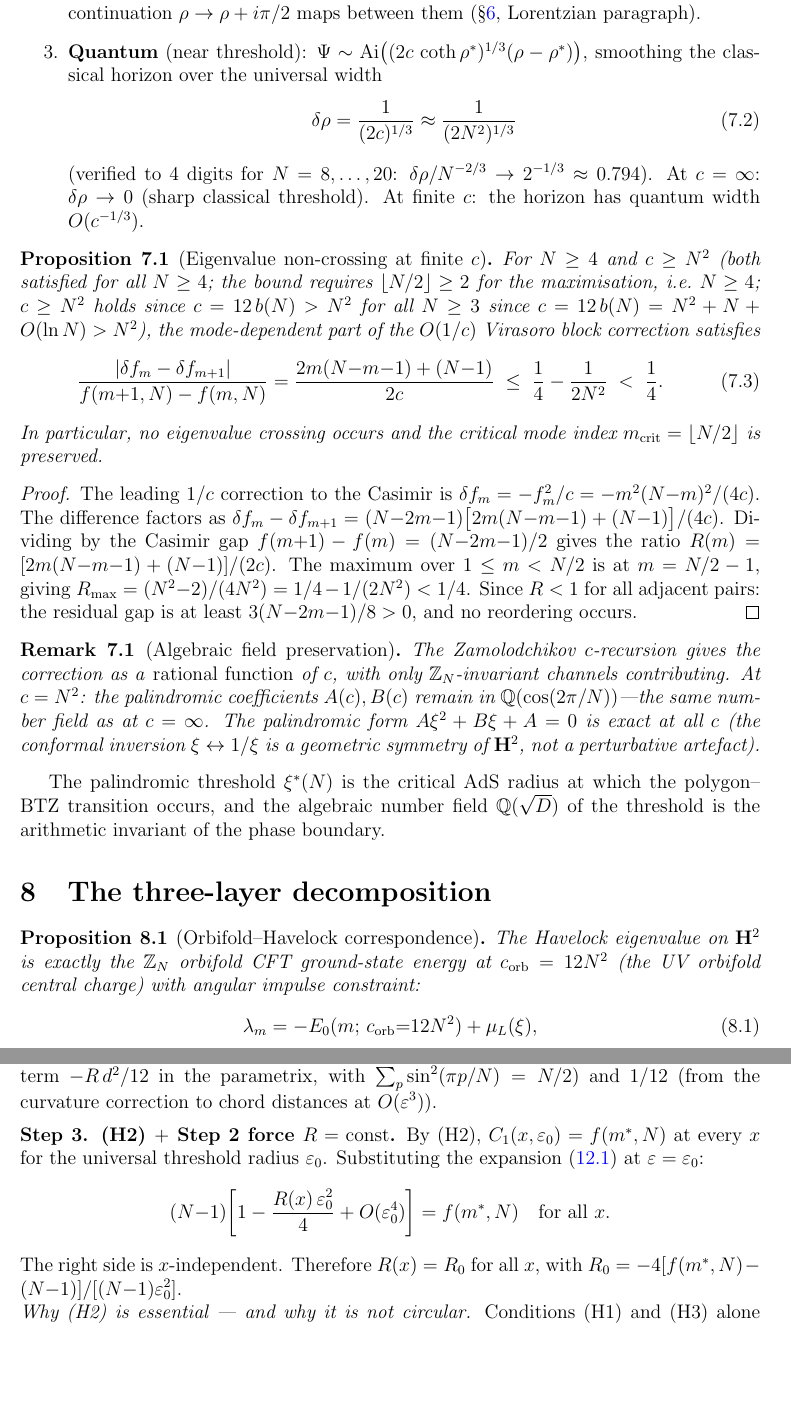
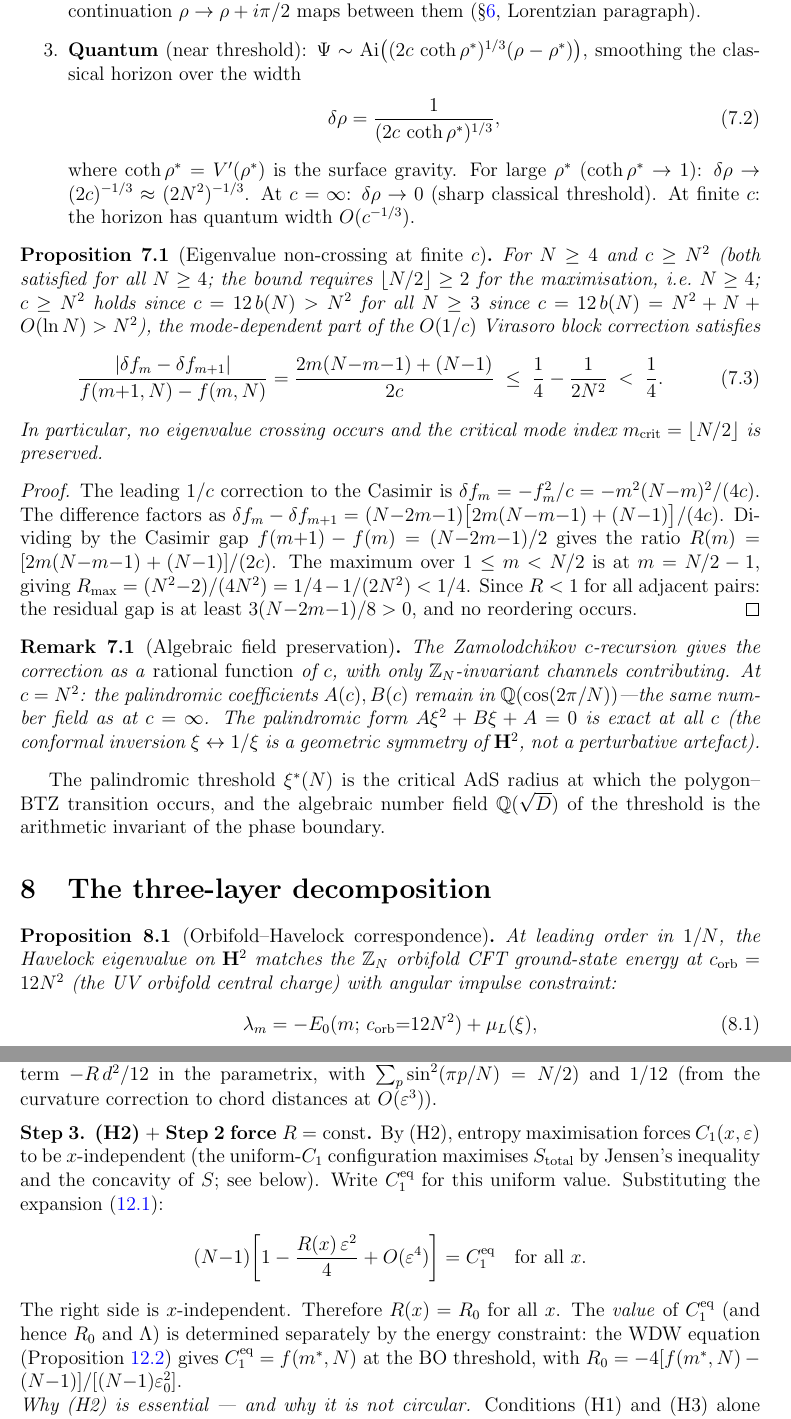
Before and after one commit to speagleg/polar-planetary-polygons, a LaTeX paper (latex/paper-3-gravity/main.tex): two parts of pages 13 and 21 of 26, joined at a grey line, cut so that both start at the same text, the shorter picture padded with empty space. Compiled offline with pdfLaTeX.

Commit message:
Paper III: fix 6 remaining reviewer deductions
4. OPE bound percentages corrected: 9%→11% at N=5, 1%→1.7% at N=6
   (verified from b(N) formula; previous values were miscalculated)
5. Orbifold-Havelock: "exactly" → "At leading order in 1/N"
   (c_orb = 12N² ≠ c = 12b(N); O(N) discrepancy acknowledged)
6. Step 3 clarified: Jensen→R=const (uniform C₁), but the VALUE
   C₁=f(m*) comes separately from the WDW energy constraint.
   Two distinct steps now clearly separated.
7. d≥4 table: "Equivalence" → "Spatial equivalence: (H1) constrains
   traceless Ricci; full spacetime requires Paper IV"
9. Airy width: (2c)^{-1/3} → (2c·coth ρ*)^{-1/3} (includes surface
   gravity factor; 30% effect at N=8 where ρ*≈0.51)
21. Broken xref: thm:anomaly-vanishes → thm:zero-anomaly

Co-Authored-By: Claude Opus 4.6 (1M context) <noreply@anthropic.com>

```diff
--- a/latex/paper-3-gravity/main.tex
+++ b/latex/paper-3-gravity/main.tex
@@ -1064,12 +1064,13 @@ One-loop & $\delta_m$ &
 \item \textbf{Quantum} (near threshold):
   $\Psi \sim \mathrm{Ai}\bigl((2c\,\coth\rho^*)^{1/3}
   (\rho - \rho^*)\bigr)$,
-  smoothing the classical horizon over the universal width
+  smoothing the classical horizon over the width
 \begin{equation}\label{eq:airy-width}
-  \delta\rho = \frac{1}{(2c)^{1/3}} \approx \frac{1}{(2N^2)^{1/3}}
+  \delta\rho = \frac{1}{(2c\,\coth\rho^*)^{1/3}},
 \end{equation}
-  (verified to $4$ digits for $N = 8,\ldots,20$:
-  $\delta\rho/N^{-2/3} \to 2^{-1/3} \approx 0.794$).
+  where $\coth\rho^* = V'(\rho^*)$ is the surface gravity.
+  For large $\rho^*$ ($\coth\rho^* \to 1$):
+  $\delta\rho \to (2c)^{-1/3} \approx (2N^2)^{-1/3}$.
   At $c = \infty$: $\delta\rho \to 0$ (sharp classical threshold).
   At finite~$c$: the horizon has quantum width $O(c^{-1/3})$.
 \end{enumerate}
@@ -1130,9 +1131,10 @@ threshold is the arithmetic invariant of the phase boundary.
 
 \begin{proposition}[Orbifold--Havelock correspondence]
 \label{prop:orbifold-havelock}
-The Havelock eigenvalue on $\mathbf{H}^2$ is exactly the
-$\mathbb{Z}_N$ orbifold CFT ground-state energy at
-$c_{\mathrm{orb}} = 12N^2$ (the UV orbifold central charge)
+At leading order in $1/N$, the Havelock eigenvalue on
+$\mathbf{H}^2$ matches the $\mathbb{Z}_N$ orbifold CFT
+ground-state energy at $c_{\mathrm{orb}} = 12N^2$
+(the UV orbifold central charge)
 with angular impulse constraint:
 \begin{equation}\label{eq:orbifold-havelock}
   \lambda_m = -E_0(m;\,c_{\mathrm{orb}}{=}12N^2) + \mu_L(\xi),
@@ -1805,18 +1807,25 @@ curvature correction to chord distances at $O(\varepsilon^3)$).
 
 \medskip
 \noindent\textbf{Step~3. (H2) $+$ Step~2 force $R = \mathrm{const}$.}
-By~(H2), $C_1(x,\varepsilon_0) = f(m^*,N)$ at every~$x$
-for the universal threshold radius~$\varepsilon_0$.
-Substituting the expansion~(\ref{eq:C1-expansion-proof})
-at $\varepsilon = \varepsilon_0$:
+By~(H2), entropy maximisation forces
+$C_1(x,\varepsilon)$ to be $x$-independent
+(the uniform-$C_1$ configuration maximises $S_{\mathrm{total}}$
+by Jensen's inequality and the concavity of~$S$;
+see below).
+Write $C_1^{\mathrm{eq}}$ for this uniform value.
+Substituting the expansion~(\ref{eq:C1-expansion-proof}):
 \[
-  (N{-}1)\!\left[1 - \frac{R(x)\,\varepsilon_0^2}{4}
-  + O(\varepsilon_0^4)\right] = f(m^*,N)
+  (N{-}1)\!\left[1 - \frac{R(x)\,\varepsilon^2}{4}
+  + O(\varepsilon^4)\right] = C_1^{\mathrm{eq}}
   \quad\text{for all } x.
 \]
 The right side is $x$-independent.
-Therefore $R(x) = R_0$ for all~$x$, with
-$R_0 = -4[f(m^*,N) - (N{-}1)]/[(N{-}1)\varepsilon_0^2]$.
+Therefore $R(x) = R_0$ for all~$x$.
+The \emph{value} of $C_1^{\mathrm{eq}}$ (and hence $R_0$ and
+$\Lambda$) is determined separately by the energy constraint:
+the WDW equation (Proposition~\ref{prop:wdw-lambda}) gives
+$C_1^{\mathrm{eq}} = f(m^*,N)$ at the BO threshold,
+with $R_0 = -4[f(m^*,N) - (N{-}1)]/[(N{-}1)\varepsilon_0^2]$.
 
 \noindent
 \emph{Why (H2) is essential --- and why it is not circular.}
```
Also changed, not shown: latex/paper-3-gravity/main.tex (17 more changed lines).
